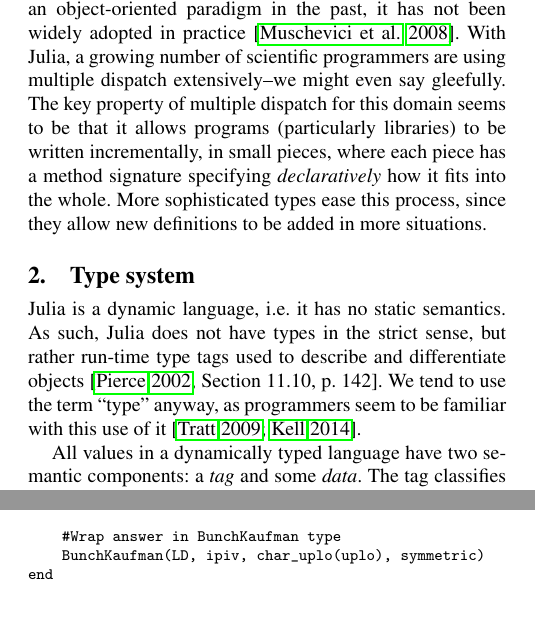
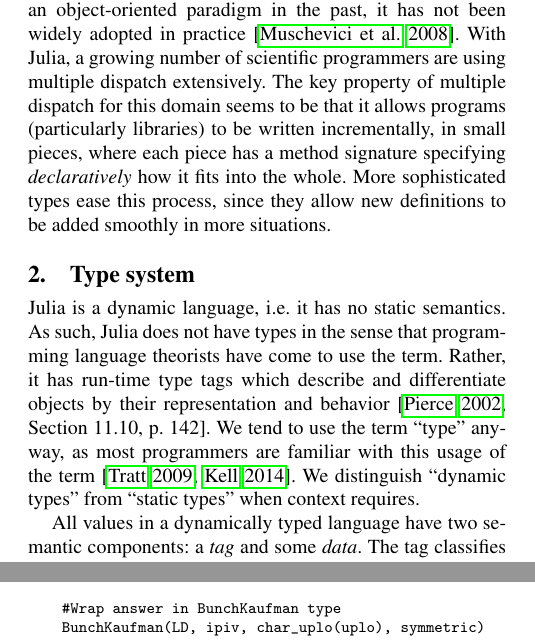
Before and after one commit to jiahao/julia-type-system, a LaTeX paper (pldi2015/pldi2015.tex): two parts of the columns of pages 2 and 8 of 12, joined at a grey line, cut so that both start at the same text. Compiled offline with pdfLaTeX; a missing font is replaced by an installed copy or a similar font.

Commit message:
type system copy edits

```diff
--- a/pldi2015/pldi2015.tex
+++ b/pldi2015/pldi2015.tex
@@ -139,21 +139,24 @@ The language is built on polymorphic data and code:
 While multiple dispatch has been extensively studied as an object-oriented
 paradigm in the past, it has not been widely adopted in practice~\cite{Muschevici:2008}.
 With Julia, a growing number of scientific programmers are using multiple dispatch
-extensively--we might even say gleefully. The key property of multiple
+extensively. The key property of multiple
 dispatch for this domain seems to be that it allows programs (particularly libraries)
 to be written incrementally, in small pieces, where each piece has a method signature
 specifying \emph{declaratively} how it fits into the whole.
 More sophisticated types ease this process, since they allow new
-definitions to be added in more situations.
+definitions to be added smoothly in more situations.
 
 
 \section{Type system}
 
 Julia is a dynamic language, i.e.\ it has no static semantics. As such, Julia
-does not have types in the strict sense, but rather run-time type tags used to
-describe and differentiate objects~\cite[Section 11.10, p. 142]{Pierce2002}.
-We tend to use the term ``type'' anyway, as programmers seem to be familiar
-with this use of it~\cite{Tratt2009,Kell2014}.
+does not have types in the sense that programming language theorists
+have come to use the term.
+Rather, it has run-time type tags which describe and differentiate objects by
+their representation and behavior~\cite[Section 11.10, p. 142]{Pierce2002}.
+We tend to use the term ``type'' anyway, as most programmers are familiar
+with this usage of the term~\cite{Tratt2009,Kell2014}. We distinguish ``dynamic
+types'' from ``static types'' when context requires.
 
 All values in a dynamically typed language have two semantic components:
 a \emph{tag} and some \emph{data}. The tag classifies the data, which are the
```
